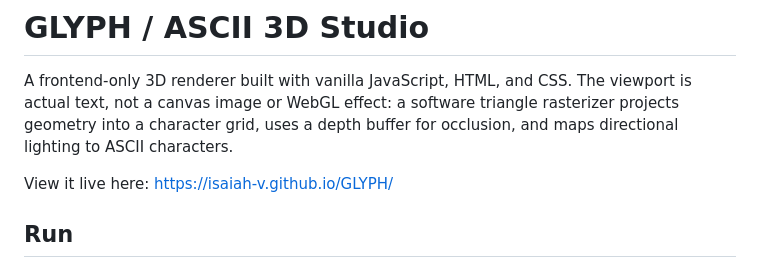
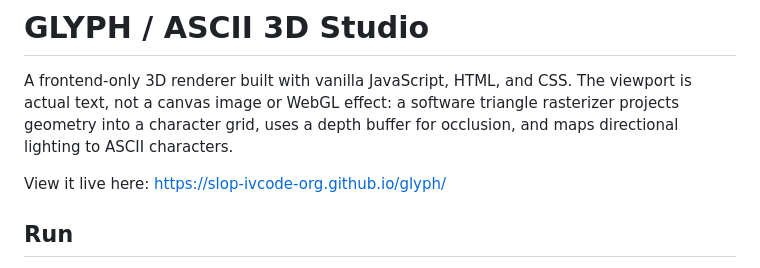
Before and after one commit to slop-ivcode-org/glyph, a Markdown page: README.md, the part around the change. Rendered like a GitHub page.

Commit message:
Update live demo link in README.md

```diff
--- a/README.md
+++ b/README.md
@@ -5,7 +5,7 @@ viewport is actual text, not a canvas image or WebGL effect: a software triangle
 rasterizer projects geometry into a character grid, uses a depth buffer for
 occlusion, and maps directional lighting to ASCII characters.
 
-View it live here: https://isaiah-v.github.io/GLYPH/
+View it live here: https://slop-ivcode-org.github.io/glyph/
 
 ## Run
 
```
